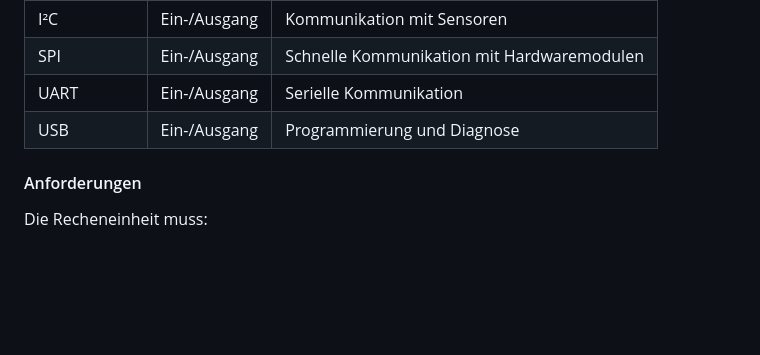
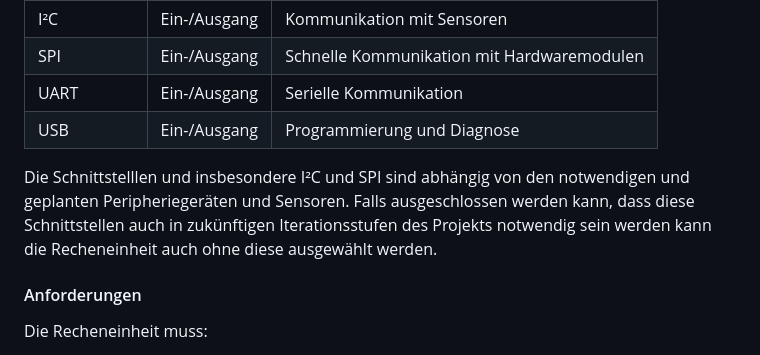
Before and after one commit to Project-CoasterBot/coasterbot, a Markdown page: M3_Produktentwicklung/Pflichtenheft/Pflichtenheft.md, the part around the change. Rendered like a GitHub page; blank space fills up the shorter version.

Commit message:
Ergänzung peripheriegeräte

```diff
--- a/M3_Produktentwicklung/Pflichtenheft/Pflichtenheft.md
+++ b/M3_Produktentwicklung/Pflichtenheft/Pflichtenheft.md
@@ -2523,6 +2523,8 @@ Die Recheneinheit führt die Steuerungssoftware aus und verarbeitet Sensordaten
 | SPI           | Ein-/Ausgang | Schnelle Kommunikation mit Hardwaremodulen |
 | UART          | Ein-/Ausgang | Serielle Kommunikation                     |
 | USB           | Ein-/Ausgang | Programmierung und Diagnose                |
+
+Die Schnittstelllen und insbesondere I²C und SPI sind abhängig von den notwendigen und geplanten Peripheriegeräten und Sensoren. Falls ausgeschlossen werden kann, dass diese Schnittstellen auch in zukünftigen Iterationsstufen des Projekts notwendig sein werden kann die Recheneinheit auch ohne diese ausgewählt werden.
 
 #### Anforderungen
 
```
